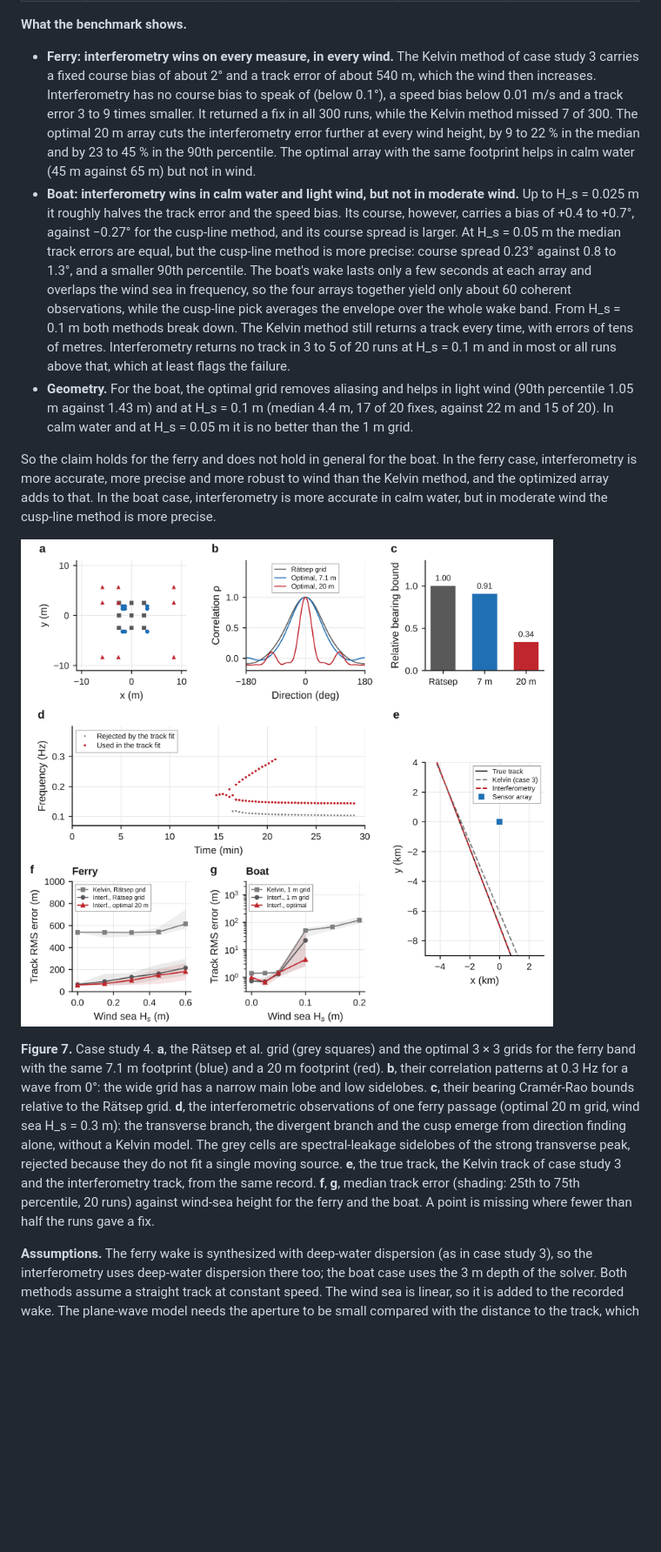
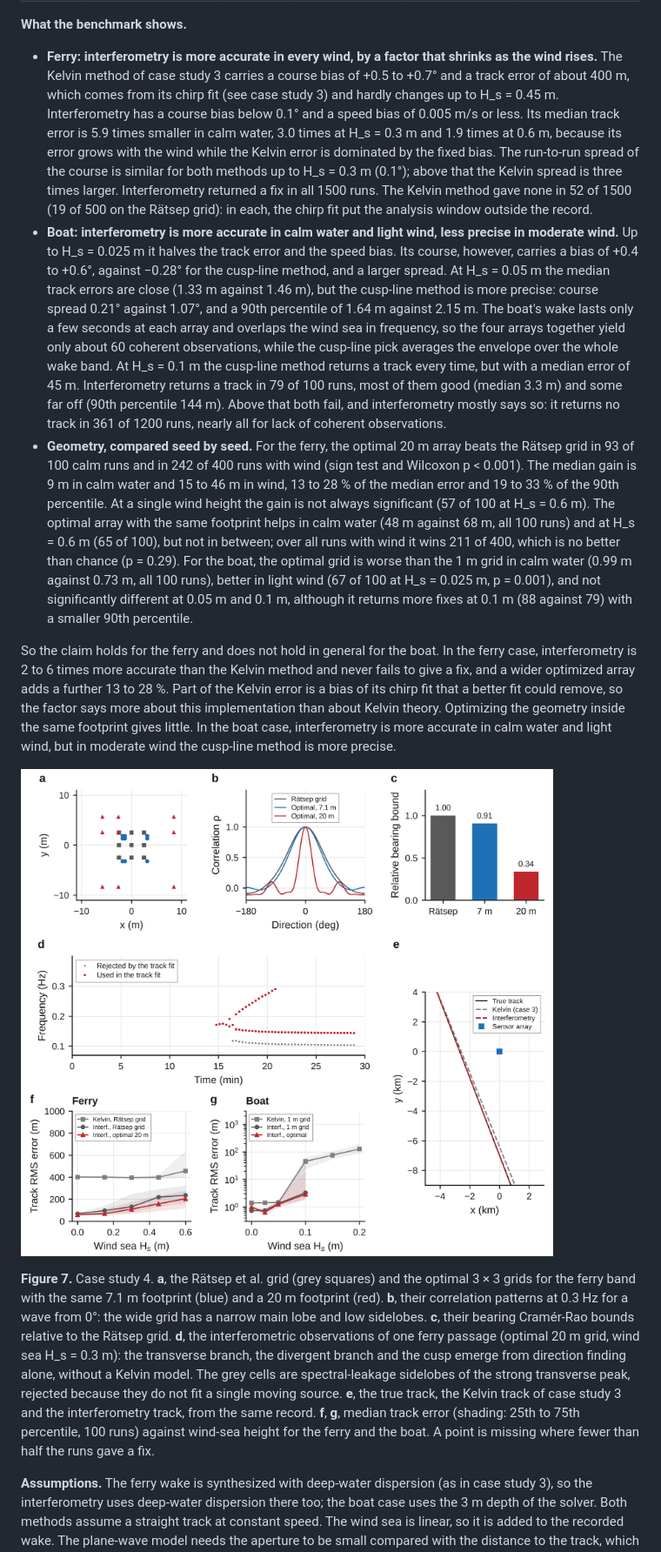
Before and after one commit to jtuhtan/HYDAR-hydrodynamic-detection-and-ranging, a Markdown page: README.md, the part around one of its changes. Shown at 87% size. GitHub-like rendering; pictures changed too: docs/img/fig08_interferometry.png; blank space fills up the shorter version.

```diff
--- a/README.md
+++ b/README.md
@@ -250,15 +250,15 @@ print(track.speed, track.heading_deg, track.position(600.0))
 
 **What the benchmark shows.**
 
-* **Ferry: interferometry wins on every measure, in every wind.** The Kelvin method of case study 3 carries a fixed course bias of about 2° and a track error of about 540 m, which the wind then increases. Interferometry has no course bias to speak of (below 0.1°), a speed bias below 0.01 m/s and a track error 3 to 9 times smaller. It returned a fix in all 300 runs, while the Kelvin method missed 7 of 300. The optimal 20 m array cuts the interferometry error further at every wind height, by 9 to 22 % in the median and by 23 to 45 % in the 90th percentile. The optimal array with the same footprint helps in calm water (45 m against 65 m) but not in wind.
-* **Boat: interferometry wins in calm water and light wind, but not in moderate wind.** Up to H_s = 0.025 m it roughly halves the track error and the speed bias. Its course, however, carries a bias of +0.4 to +0.7°, against −0.27° for the cusp-line method, and its course spread is larger. At H_s = 0.05 m the median track errors are equal, but the cusp-line method is more precise: course spread 0.23° against 0.8 to 1.3°, and a smaller 90th percentile. The boat's wake lasts only a few seconds at each array and overlaps the wind sea in frequency, so the four arrays together yield only about 60 coherent observations, while the cusp-line pick averages the envelope over the whole wake band. From H_s = 0.1 m both methods break down. The Kelvin method still returns a track every time, with errors of tens of metres. Interferometry returns no track in 3 to 5 of 20 runs at H_s = 0.1 m and in most or all runs above that, which at least flags the failure.
-* **Geometry.** For the boat, the optimal grid removes aliasing and helps in light wind (90th percentile 1.05 m against 1.43 m) and at H_s = 0.1 m (median 4.4 m, 17 of 20 fixes, against 22 m and 15 of 20). In calm water and at H_s = 0.05 m it is no better than the 1 m grid.
+* **Ferry: interferometry is more accurate in every wind, by a factor that shrinks as the wind rises.** The Kelvin method of case study 3 carries a course bias of +0.5 to +0.7° and a track error of about 400 m, which comes from its chirp fit (see case study 3) and hardly changes up to H_s = 0.45 m. Interferometry has a course bias below 0.1° and a speed bias of 0.005 m/s or less. Its median track error is 5.9 times smaller in calm water, 3.0 times at H_s = 0.3 m and 1.9 times at 0.6 m, because its error grows with the wind while the Kelvin error is dominated by the fixed bias. The run-to-run spread of the course is similar for both methods up to H_s = 0.3 m (0.1°); above that the Kelvin spread is three times larger. Interferometry returned a fix in all 1500 runs. The Kelvin method gave none in 52 of 1500 (19 of 500 on the Rätsep grid): in each, the chirp fit put the analysis window outside the record.
+* **Boat: interferometry is more accurate in calm water and light wind, less precise in moderate wind.** Up to H_s = 0.025 m it halves the track error and the speed bias. Its course, however, carries a bias of +0.4 to +0.6°, against −0.28° for the cusp-line method, and a larger spread. At H_s = 0.05 m the median track errors are close (1.33 m against 1.46 m), but the cusp-line method is more precise: course spread 0.21° against 1.07°, and a 90th percentile of 1.64 m against 2.15 m. The boat's wake lasts only a few seconds at each array and overlaps the wind sea in frequency, so the four arrays together yield only about 60 coherent observations, while the cusp-line pick averages the envelope over the whole wake band. At H_s = 0.1 m the cusp-line method returns a track every time, but with a median error of 45 m. Interferometry returns a track in 79 of 100 runs, most of them good (median 3.3 m) and some far off (90th percentile 144 m). Above that both fail, and interferometry mostly says so: it returns no track in 361 of 1200 runs, nearly all for lack of coherent observations.
+* **Geometry, compared seed by seed.** For the ferry, the optimal 20 m array beats the Rätsep grid in 93 of 100 calm runs and in 242 of 400 runs with wind (sign test and Wilcoxon p < 0.001). The median gain is 9 m in calm water and 15 to 46 m in wind, 13 to 28 % of the median error and 19 to 33 % of the 90th percentile. At a single wind height the gain is not always significant (57 of 100 at H_s = 0.6 m). The optimal array with the same footprint helps in calm water (48 m against 68 m, all 100 runs) and at H_s = 0.6 m (65 of 100), but not in between; over all runs with wind it wins 211 of 400, which is no better than chance (p = 0.29). For the boat, the optimal grid is worse than the 1 m grid in calm water (0.99 m against 0.73 m, all 100 runs), better in light wind (67 of 100 at H_s = 0.025 m, p = 0.001), and not significantly different at 0.05 m and 0.1 m, although it returns more fixes at 0.1 m (88 against 79) with a smaller 90th percentile.
 
-So the claim holds for the ferry and does not hold in general for the boat. In the ferry case, interferometry is more accurate, more precise and more robust to wind than the Kelvin method, and the optimized array adds to that. In the boat case, interferometry is more accurate in calm water, but in moderate wind the cusp-line method is more precise.
+So the claim holds for the ferry and does not hold in general for the boat. In the ferry case, interferometry is 2 to 6 times more accurate than the Kelvin method and never fails to give a fix, and a wider optimized array adds a further 13 to 28 %. Part of the Kelvin error is a bias of its chirp fit that a better fit could remove, so the factor says more about this implementation than about Kelvin theory. Optimizing the geometry inside the same footprint gives little. In the boat case, interferometry is more accurate in calm water and light wind, but in moderate wind the cusp-line method is more precise.
 
 ![Figure 7](docs/img/fig08_interferometry.png)
 
-**Figure 7.** Case study 4. **a**, the Rätsep et al. grid (grey squares) and the optimal 3 × 3 grids for the ferry band with the same 7.1 m footprint (blue) and a 20 m footprint (red). **b**, their correlation patterns at 0.3 Hz for a wave from 0°: the wide grid has a narrow main lobe and low sidelobes. **c**, their bearing Cramér-Rao bounds relative to the Rätsep grid. **d**, the interferometric observations of one ferry passage (optimal 20 m grid, wind sea H_s = 0.3 m): the transverse branch, the divergent branch and the cusp emerge from direction finding alone, without a Kelvin model. The grey cells are spectral-leakage sidelobes of the strong transverse peak, rejected because they do not fit a single moving source. **e**, the true track, the Kelvin track of case study 3 and the interferometry track, from the same record. **f**, **g**, median track error (shading: 25th to 75th percentile, 20 runs) against wind-sea height for the ferry and the boat. A point is missing where fewer than half the runs gave a fix.
+**Figure 7.** Case study 4. **a**, the Rätsep et al. grid (grey squares) and the optimal 3 × 3 grids for the ferry band with the same 7.1 m footprint (blue) and a 20 m footprint (red). **b**, their correlation patterns at 0.3 Hz for a wave from 0°: the wide grid has a narrow main lobe and low sidelobes. **c**, their bearing Cramér-Rao bounds relative to the Rätsep grid. **d**, the interferometric observations of one ferry passage (optimal 20 m grid, wind sea H_s = 0.3 m): the transverse branch, the divergent branch and the cusp emerge from direction finding alone, without a Kelvin model. The grey cells are spectral-leakage sidelobes of the strong transverse peak, rejected because they do not fit a single moving source. **e**, the true track, the Kelvin track of case study 3 and the interferometry track, from the same record. **f**, **g**, median track error (shading: 25th to 75th percentile, 100 runs) against wind-sea height for the ferry and the boat. A point is missing where fewer than half the runs gave a fix.
 
 **Assumptions.** The ferry wake is synthesized with deep-water dispersion (as in case study 3), so the interferometry uses deep-water dispersion there too; the boat case uses the 3 m depth of the solver. Both methods assume a straight track at constant speed. The wind sea is linear, so it is added to the recorded wake. The plane-wave model needs the aperture to be small compared with the distance to the track, which limits how wide an array can usefully be for near targets. The analysis windows (120 s for the ferry, 6 s for the boat) are chosen per scenario; for the boat, where the source moves 18 m in one window, each cell is dated by the power-weighted time of its wave group (`time_stamp="centroid"`) rather than the window centre.
 
```
Also changed, not shown: other parts of README.md (+23 -23 lines), CHANGELOG.md (+7 -5 lines), 4 other files.
